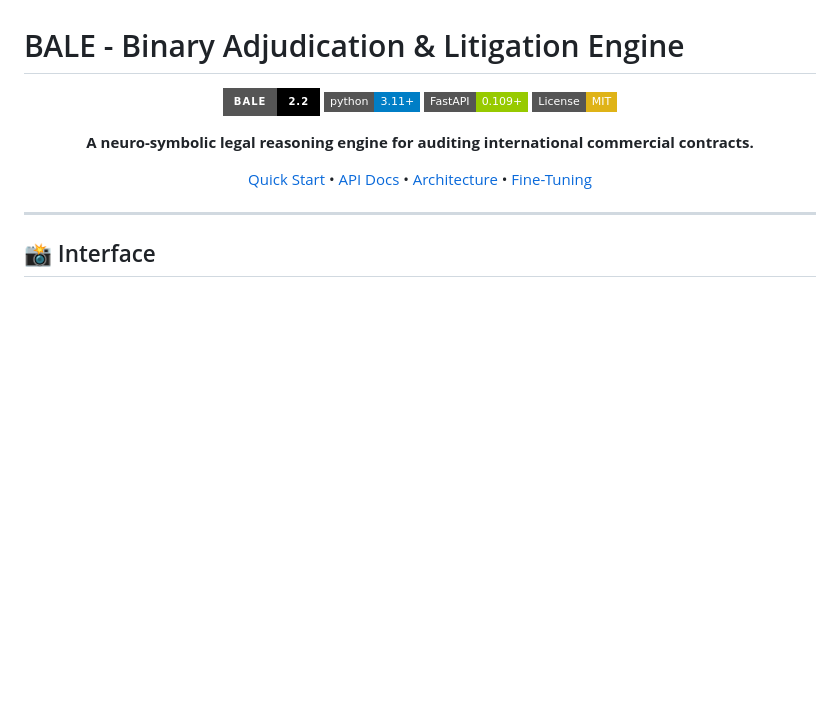
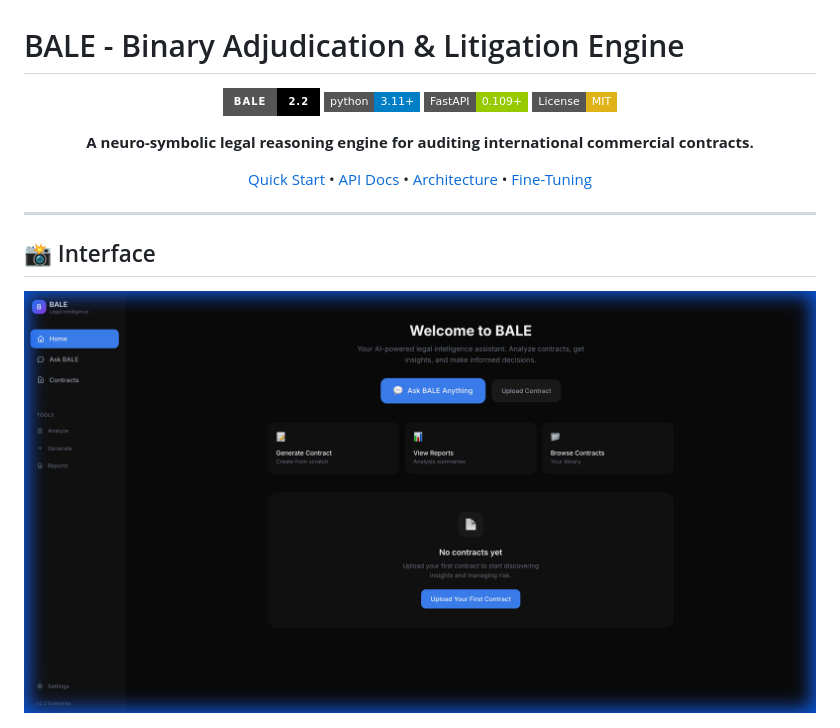
Before and after one commit to hamza2masmoudi/BALE-project, a Markdown page: README.md, the part around the change. Rendered like a GitHub page; pictures changed too: docs/images/bale_landing.png (added); badges without logos; blank space fills up the shorter version.

Commit message:
docs: Add landing page screenshot before dashboard
- Added landing page screenshot showing 'Welcome to BALE' interface
- Landing page now appears first, followed by dashboard

```diff
--- a/README.md
+++ b/README.md
@@ -16,6 +16,8 @@
 ---
 
 ## 📸 Interface
+
+![BALE Landing Page](docs/images/bale_landing.png)
 
 ![BALE Dashboard](docs/images/bale_dashboard.png)
 
```
